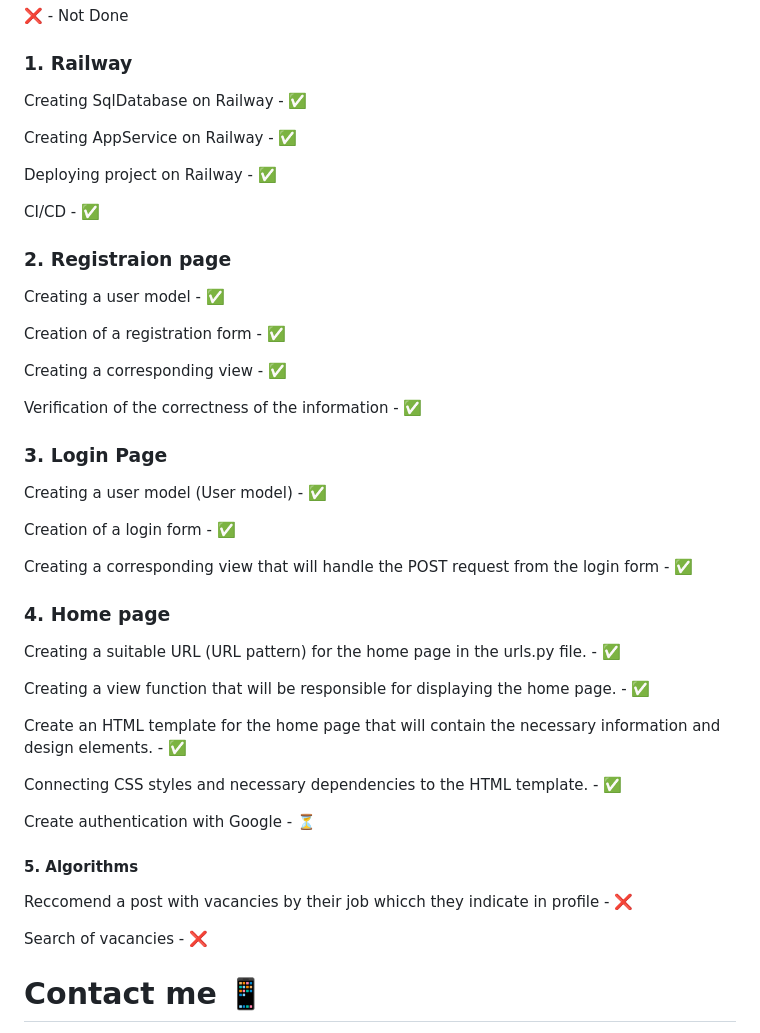
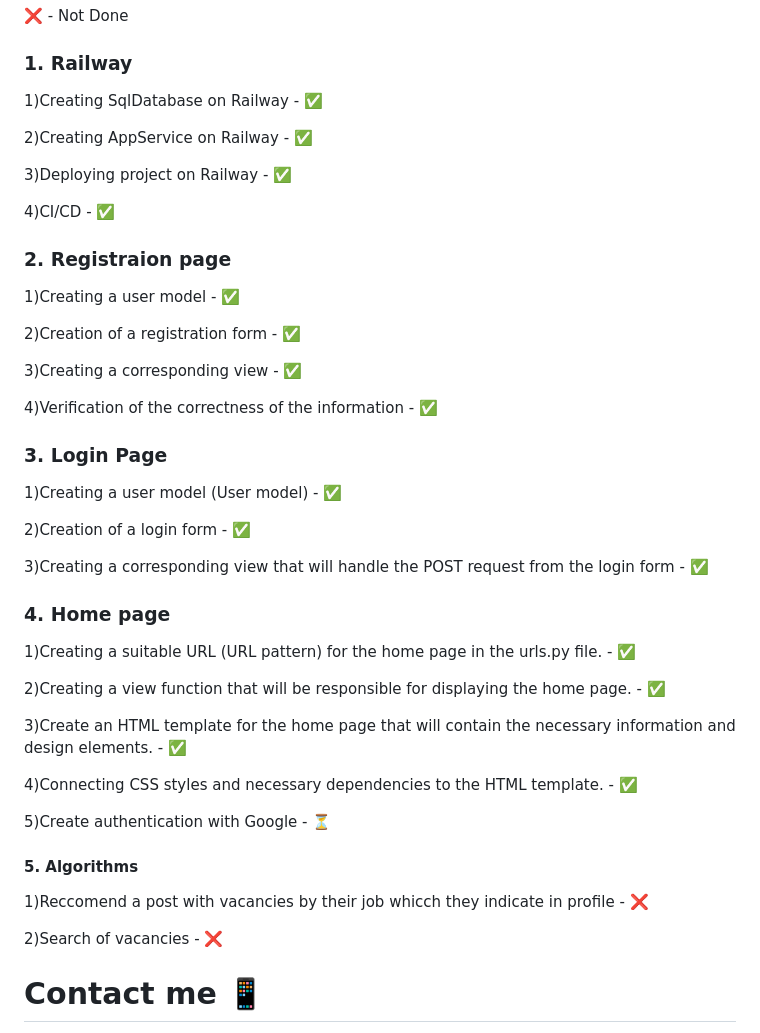
Before and after one commit to yabluko/Robak.LNU.Job-Portal, a Markdown page: README.md, the part around the change. Rendered like a GitHub page.

```diff
--- a/README.md
+++ b/README.md
@@ -43,55 +43,55 @@ After installation and configuration to run my application you just need in term
 
 ### 1. Railway
 
-Creating SqlDatabase on Railway - ✅
+1)Creating SqlDatabase on Railway - ✅
 
-Creating AppService on Railway - ✅
+2)Creating AppService on Railway - ✅
 
-Deploying project on Railway - ✅
+3)Deploying project on Railway - ✅
 
-CI/CD - ✅
+4)CI/CD - ✅
 
 
 ### 2. Registraion page
-Creating a user model - ✅
+1)Creating a user model - ✅
 
-Creation of a registration form - ✅
+2)Creation of a registration form - ✅
 
-Creating a corresponding view  - ✅
+3)Creating a corresponding view  - ✅
 
-Verification of the correctness of the information  - ✅
+4)Verification of the correctness of the information  - ✅
 
 
 
 ### 3. Login Page
 
-Creating a user model (User model)  - ✅
+1)Creating a user model (User model)  - ✅
 
-Creation of a login form - ✅
+2)Creation of a login form - ✅
 
-Creating a corresponding view that will handle the POST request from the login form  - ✅
+3)Creating a corresponding view that will handle the POST request from the login form  - ✅
 
 
 
  ### 4. Home page
 
- Creating a suitable URL (URL pattern) for the home page in the urls.py file. - ✅
+ 1)Creating a suitable URL (URL pattern) for the home page in the urls.py file. - ✅
 
- Creating a view function that will be responsible for displaying the home page. - ✅
+ 2)Creating a view function that will be responsible for displaying the home page. - ✅
 
- Create an HTML template for the home page that will contain the necessary information and design elements. - ✅
+ 3)Create an HTML template for the home page that will contain the necessary information and design elements. - ✅
 
- Connecting CSS styles and necessary dependencies to the HTML template. - ✅
+ 4)Connecting CSS styles and necessary dependencies to the HTML template. - ✅
 
- Create authentication with Google - ⏳
+ 5)Create authentication with Google - ⏳
 
 
 
  #### 5. Algorithms
 
- Reccomend a post with vacancies by their job whicch they indicate in profile - ❌
+ 1)Reccomend a post with vacancies by their job whicch they indicate in profile - ❌
 
- Search of vacancies - ❌
+ 2)Search of vacancies - ❌
 
  # Contact me 📱
 
```
